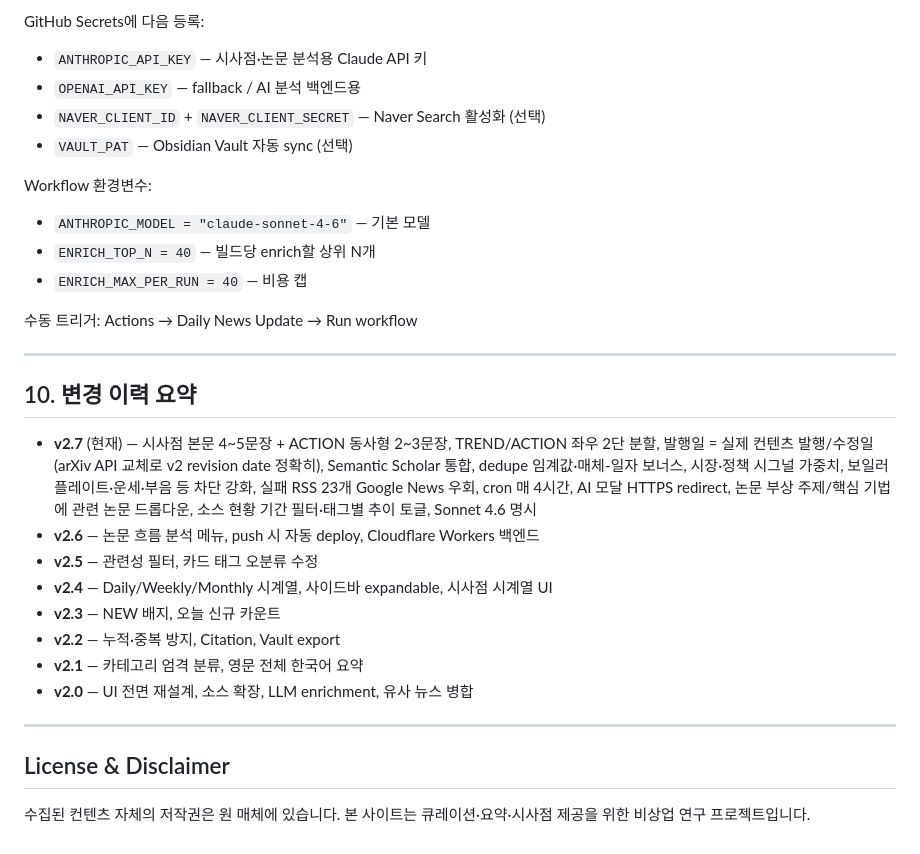
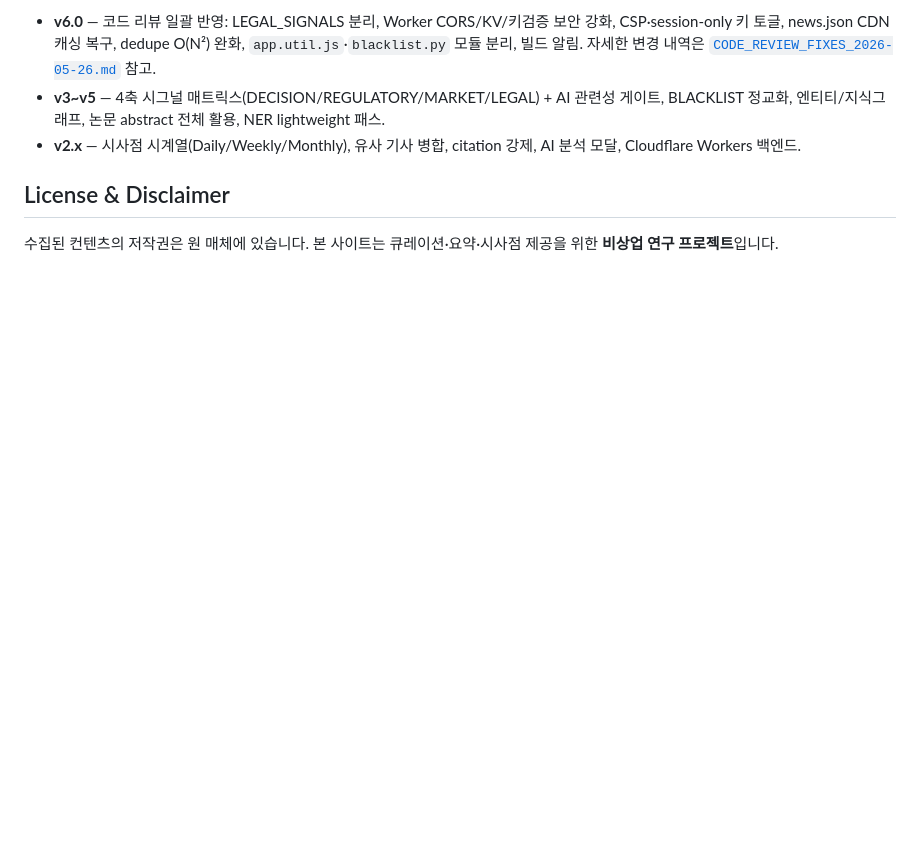
Before and after one commit to sorakimsr/ai-legaltech-watch, a Markdown page: README.md, the part around one of its changes. Rendered like a GitHub page; blank space fills up the shorter version.

```diff
--- a/README.md
+++ b/README.md
@@ -147,32 +52,8 @@ ai-legaltech-watch/
 
-GitHub Secrets에 다음 등록:
-- `ANTHROPIC_API_KEY` — 시사점·논문 분석용 Claude API 키
-- `OPENAI_API_KEY` — fallback / AI 분석 백엔드용
-- `NAVER_CLIENT_ID` + `NAVER_CLIENT_SECRET` — Naver Search 활성화 (선택)
-- `VAULT_PAT` — Obsidian Vault 자동 sync (선택)
-
-Workflow 환경변수:
-- `ANTHROPIC_MODEL = "claude-sonnet-4-6"` — 기본 모델
-- `ENRICH_TOP_N = 40` — 빌드당 enrich할 상위 N개
-- `ENRICH_MAX_PER_RUN = 40` — 비용 캡
-
-수동 트리거: Actions → Daily News Update → Run workflow
-
----
-
-## 10. 변경 이력 요약
-
-- **v2.7** (현재) — 시사점 본문 4~5문장 + ACTION 동사형 2~3문장, TREND/ACTION 좌우 2단 분할, 발행일 = 실제 컨텐츠 발행/수정일(arXiv API 교체로 v2 revision date 정확히), Semantic Scholar 통합, dedupe 임계값·매체-일자 보너스, 시장·정책 시그널 가중치, 보일러플레이트·운세·부음 등 차단 강화, 실패 RSS 23개 Google News 우회, cron 매 4시간, AI 모달 HTTPS redirect, 논문 부상 주제/핵심 기법에 관련 논문 드롭다운, 소스 현황 기간 필터·태그별 추이 토글, Sonnet 4.6 명시
-- **v2.6** — 논문 흐름 분석 메뉴, push 시 자동 deploy, Cloudflare Workers 백엔드
-- **v2.5** — 관련성 필터, 카드 태그 오분류 수정
-- **v2.4** — Daily/Weekly/Monthly 시계열, 사이드바 expandable, 시사점 시계열 UI
-- **v2.3** — NEW 배지, 오늘 신규 카운트
-- **v2.2** — 누적·중복 방지, Citation, Vault export
-- **v2.1** — 카테고리 엄격 분류, 영문 전체 한국어 요약
-- **v2.0** — UI 전면 재설계, 소스 확장, LLM enrichment, 유사 뉴스 병합
-
----
+- **v6.0** — 코드 리뷰 일괄 반영: LEGAL_SIGNALS 분리, Worker CORS/KV/키검증 보안 강화, CSP·session-only 키 토글, news.json CDN 캐싱 복구, dedupe O(N²) 완화, `app.util.js`·`blacklist.py` 모듈 분리, 빌드 알림. 자세한 변경 내역은 [`CODE_REVIEW_FIXES_2026-05-26.md`](CODE_REVIEW_FIXES_2026-05-26.md) 참고.
+- **v3~v5** — 4축 시그널 매트릭스(DECISION/REGULATORY/MARKET/LEGAL) + AI 관련성 게이트, BLACKLIST 정교화, 엔티티/지식그래프, 논문 abstract 전체 활용, NER lightweight 패스.
+- **v2.x** — 시사점 시계열(Daily/Weekly/Monthly), 유사 기사 병합, citation 강제, AI 분석 모달, Cloudflare Workers 백엔드.
 
 ## License & Disclaimer
 
-수집된 컨텐츠 자체의 저작권은 원 매체에 있습니다. 본 사이트는 큐레이션·요약·시사점 제공을 위한 비상업 연구 프로젝트입니다.
+수집된 컨텐츠의 저작권은 원 매체에 있습니다. 본 사이트는 큐레이션·요약·시사점 제공을 위한 **비상업 연구 프로젝트**입니다.
```
Also changed, not shown: other parts of README.md (+29 -124 lines), SETUP.md (added, +67 -0 lines).
